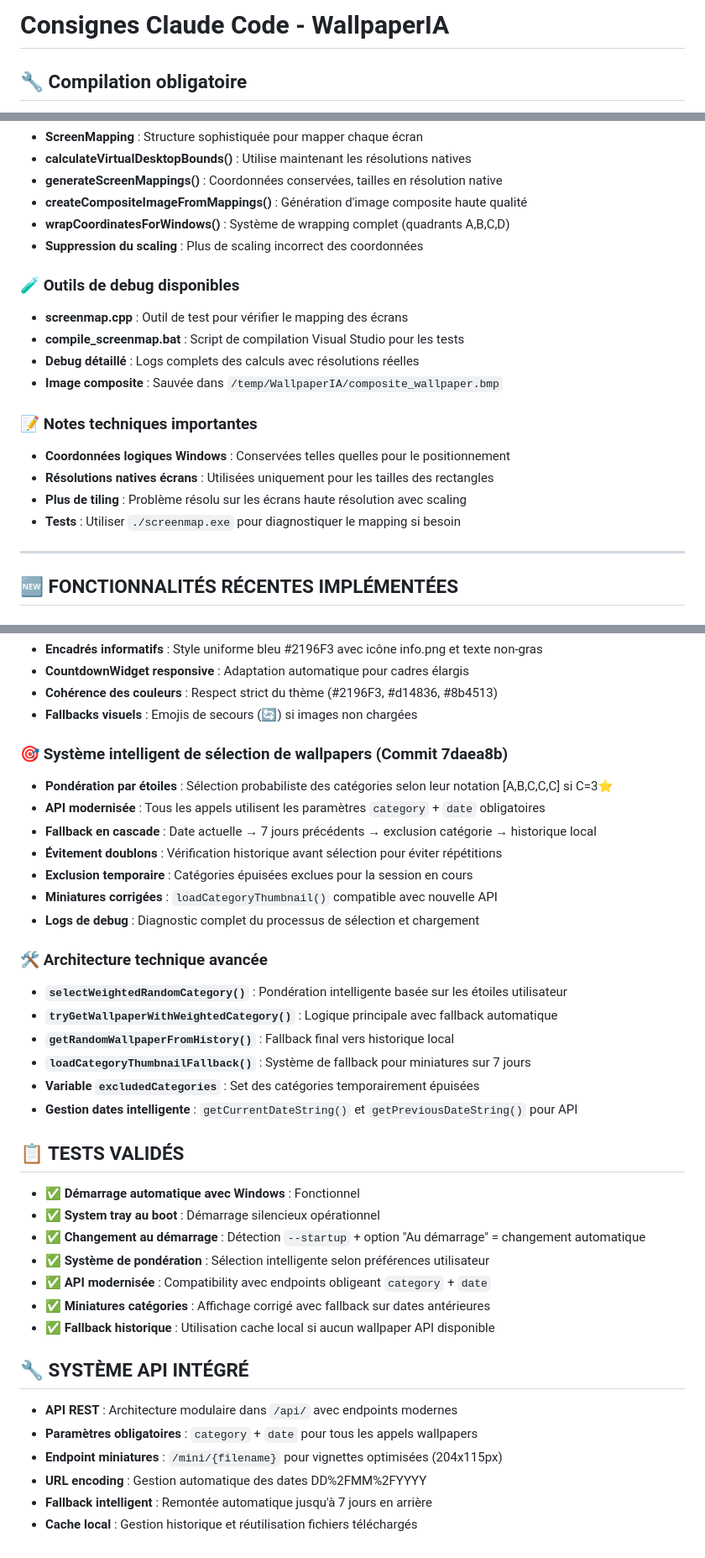
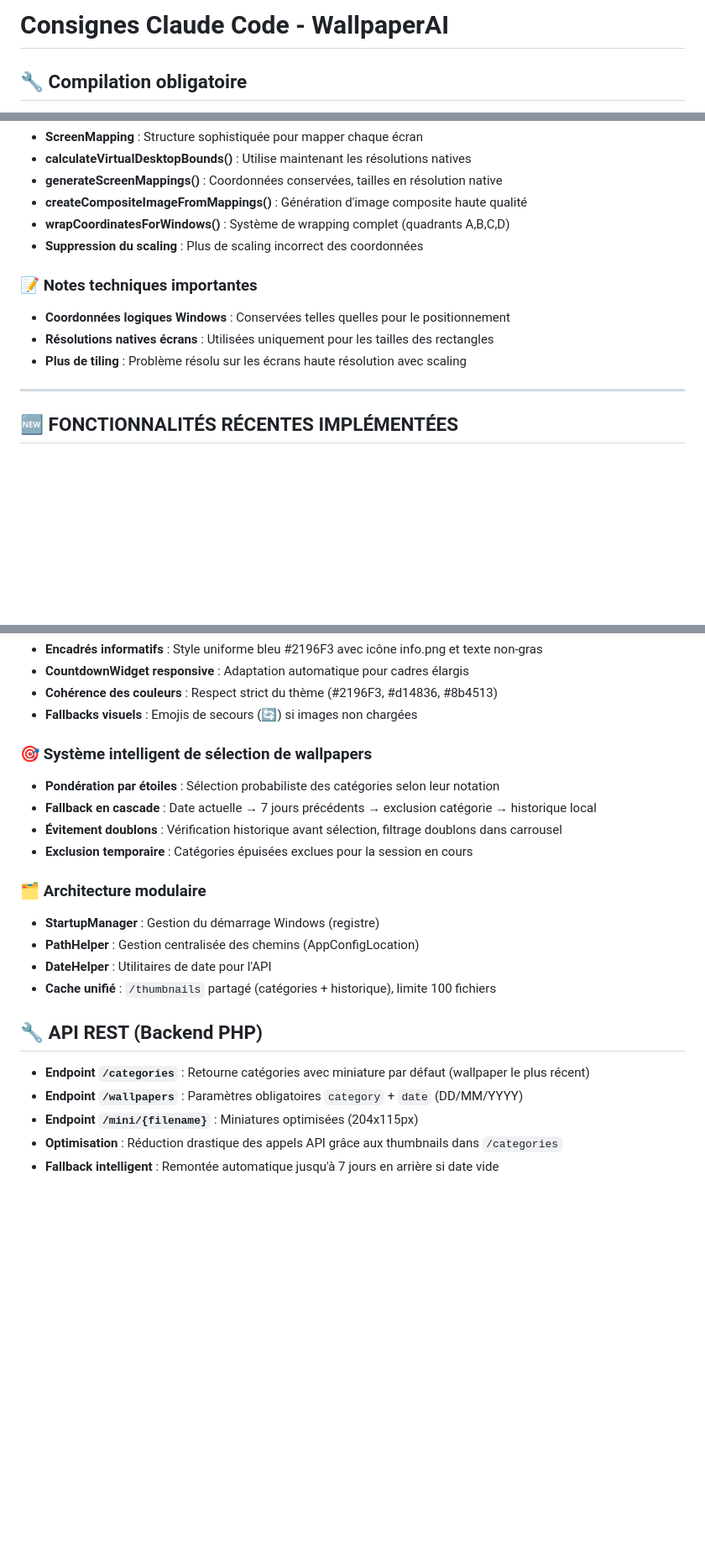
Before and after one commit to GitImpulseIt/WallpaperIA, a Markdown page: CLAUDE.md, 3 parts joined by grey strips. Shown at 84% size. Drawn GitHub-style; blank space fills up the shorter version.

Commit message:
Mise à jour CLAUDE.md : simplification et actualisation du contexte
Allégement de la documentation pour garder un contexte cohérent :
- Mise à jour du nom du projet (WallpaperAI)
- Ajout de la structure modulaire (src/config, src/utils)
- Simplification des sections techniques (retrait détails debug)
- Ajout section API REST avec optimisation récente
- Condensation des fonctionnalités pour clarté

🤖 Generated with [Claude Code](https://claude.com/claude-code)

```diff
--- a/CLAUDE.md
+++ b/CLAUDE.md
@@ -1,4 +1,4 @@
-# Consignes Claude Code - WallpaperIA
+# Consignes Claude Code - WallpaperAI
 
 ## 🔧 Compilation obligatoire
 - **TOUJOURS compiler après chaque modification** de code
@@ -73,17 +75,10 @@
 - **wrapCoordinatesForWindows()** : Système de wrapping complet (quadrants A,B,C,D)
 - **Suppression du scaling** : Plus de scaling incorrect des coordonnées
 
-### 🧪 Outils de debug disponibles
-- **screenmap.cpp** : Outil de test pour vérifier le mapping des écrans
-- **compile_screenmap.bat** : Script de compilation Visual Studio pour les tests
-- **Debug détaillé** : Logs complets des calculs avec résolutions réelles
-- **Image composite** : Sauvée dans `/temp/WallpaperIA/composite_wallpaper.bmp`
-
 ### 📝 Notes techniques importantes
 - **Coordonnées logiques Windows** : Conservées telles quelles pour le positionnement
 - **Résolutions natives écrans** : Utilisées uniquement pour les tailles des rectangles
 - **Plus de tiling** : Problème résolu sur les écrans haute résolution avec scaling
-- **Tests** : Utiliser `./screenmap.exe` pour diagnostiquer le mapping si besoin
 
 ---
 
@@ -117,36 +112,21 @@
 - **Cohérence des couleurs** : Respect strict du thème (#2196F3, #d14836, #8b4513)
 - **Fallbacks visuels** : Emojis de secours (🔄) si images non chargées
 
-### 🎯 Système intelligent de sélection de wallpapers (Commit 7daea8b)
-- **Pondération par étoiles** : Sélection probabiliste des catégories selon leur notation [A,B,C,C,C] si C=3⭐
-- **API modernisée** : Tous les appels utilisent les paramètres `category` + `date` obligatoires
+### 🎯 Système intelligent de sélection de wallpapers
+- **Pondération par étoiles** : Sélection probabiliste des catégories selon leur notation
 - **Fallback en cascade** : Date actuelle → 7 jours précédents → exclusion catégorie → historique local
-- **Évitement doublons** : Vérification historique avant sélection pour éviter répétitions
+- **Évitement doublons** : Vérification historique avant sélection, filtrage doublons dans carrousel
 - **Exclusion temporaire** : Catégories épuisées exclues pour la session en cours
-- **Miniatures corrigées** : `loadCategoryThumbnail()` compatible avec nouvelle API
-- **Logs de debug** : Diagnostic complet du processus de sélection et chargement
 
-### 🛠️ Architecture technique avancée
-- **`selectWeightedRandomCategory()`** : Pondération intelligente basée sur les étoiles utilisateur
-- **`tryGetWallpaperWithWeightedCategory()`** : Logique principale avec fallback automatique
-- **`getRandomWallpaperFromHistory()`** : Fallback final vers historique local
-- **`loadCategoryThumbnailFallback()`** : Système de fallback pour miniatures sur 7 jours
-- **Variable `excludedCategories`** : Set des catégories temporairement épuisées
-- **Gestion dates intelligente** : `getCurrentDateString()` et `getPreviousDateString()` pour API
+### 🗂️ Architecture modulaire
+- **StartupManager** : Gestion du démarrage Windows (registre)
+- **PathHelper** : Gestion centralisée des chemins (AppConfigLocation)
+- **DateHelper** : Utilitaires de date pour l'API
+- **Cache unifié** : `/thumbnails` partagé (catégories + historique), limite 100 fichiers
 
-## 📋 TESTS VALIDÉS
-- ✅ **Démarrage automatique avec Windows** : Fonctionnel
-- ✅ **System tray au boot** : Démarrage silencieux opérationnel
-- ✅ **Changement au démarrage** : Détection `--startup` + option "Au démarrage" = changement automatique
-- ✅ **Système de pondération** : Sélection intelligente selon préférences utilisateur
-- ✅ **API modernisée** : Compatibility avec endpoints obligeant `category` + `date`
-- ✅ **Miniatures catégories** : Affichage corrigé avec fallback sur dates antérieures
-- ✅ **Fallback historique** : Utilisation cache local si aucun wallpaper API disponible
-
-## 🔧 SYSTÈME API INTÉGRÉ
-- **API REST** : Architecture modulaire dans `/api/` avec endpoints modernes
-- **Paramètres obligatoires** : `category` + `date` pour tous les appels wallpapers
-- **Endpoint miniatures** : `/mini/{filename}` pour vignettes optimisées (204x115px)
-- **URL encoding** : Gestion automatique des dates DD%2FMM%2FYYYY
-- **Fallback intelligent** : Remontée automatique jusqu'à 7 jours en arrière
-- **Cache local** : Gestion historique et réutilisation fichiers téléchargés
+## 🔧 API REST (Backend PHP)
+- **Endpoint `/categories`** : Retourne catégories avec miniature par défaut (wallpaper le plus récent)
+- **Endpoint `/wallpapers`** : Paramètres obligatoires `category` + `date` (DD/MM/YYYY)
+- **Endpoint `/mini/{filename}`** : Miniatures optimisées (204x115px)
+- **Optimisation** : Réduction drastique des appels API grâce aux thumbnails dans `/categories`
+- **Fallback intelligent** : Remontée automatique jusqu'à 7 jours en arrière si date vide
```
Also changed, not shown: other parts of CLAUDE.md (+2 -0 lines).
